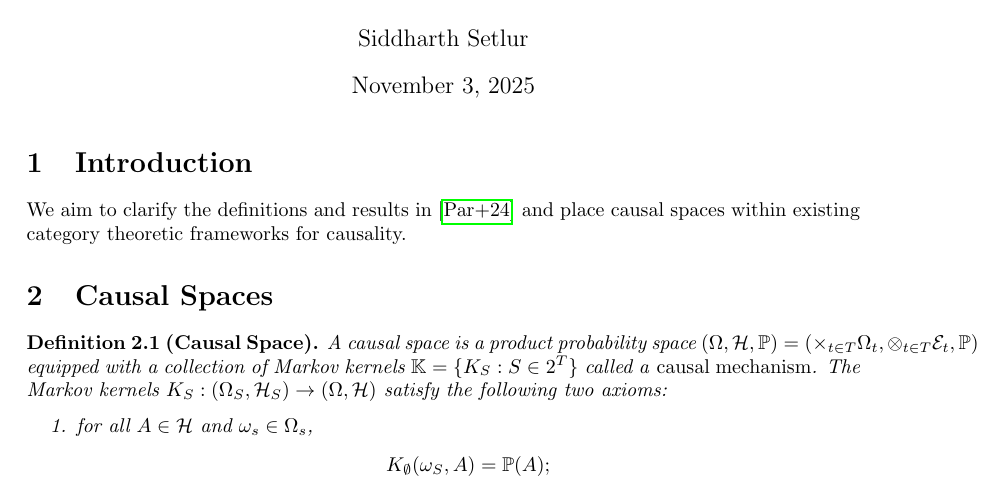
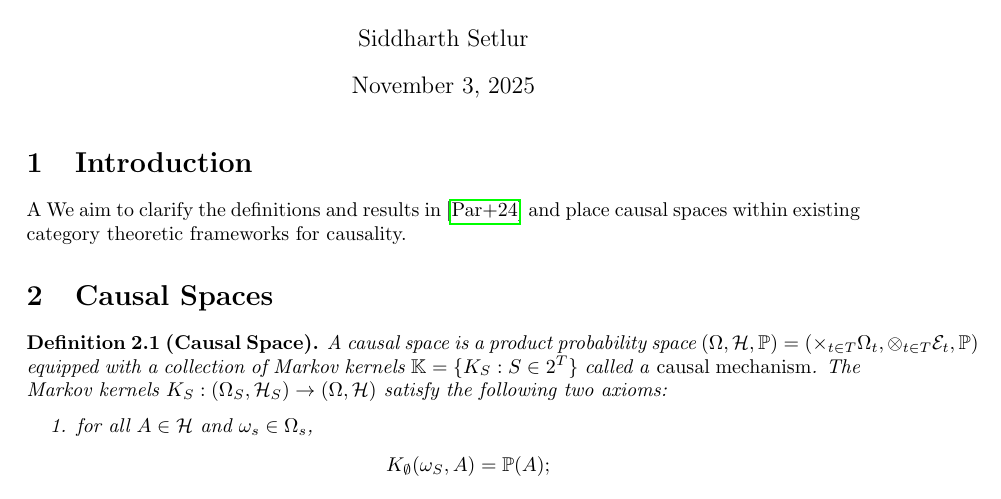
Before and after one commit to siddharthsetlur/causal-space-functors, a LaTeX document (main.tex): part of page 1 of 4, cut so that both start at the same text. Compiled offline with pdfLaTeX.

Commit message:
Updates from Overleaf

```diff
--- a/main.tex
+++ b/main.tex
@@ -117,7 +117,7 @@
 	\pagenumbering{arabic}
 
 
-	\section{Introduction}\label{sec:intro}
+	\section{Introduction}\label{sec:intro}A
 		\subfile{sections/introduction.tex}
 	\section{Causal Spaces}\label{sec:causal-spaces}
 		\subfile{sections/causal-spaces.tex}
```
